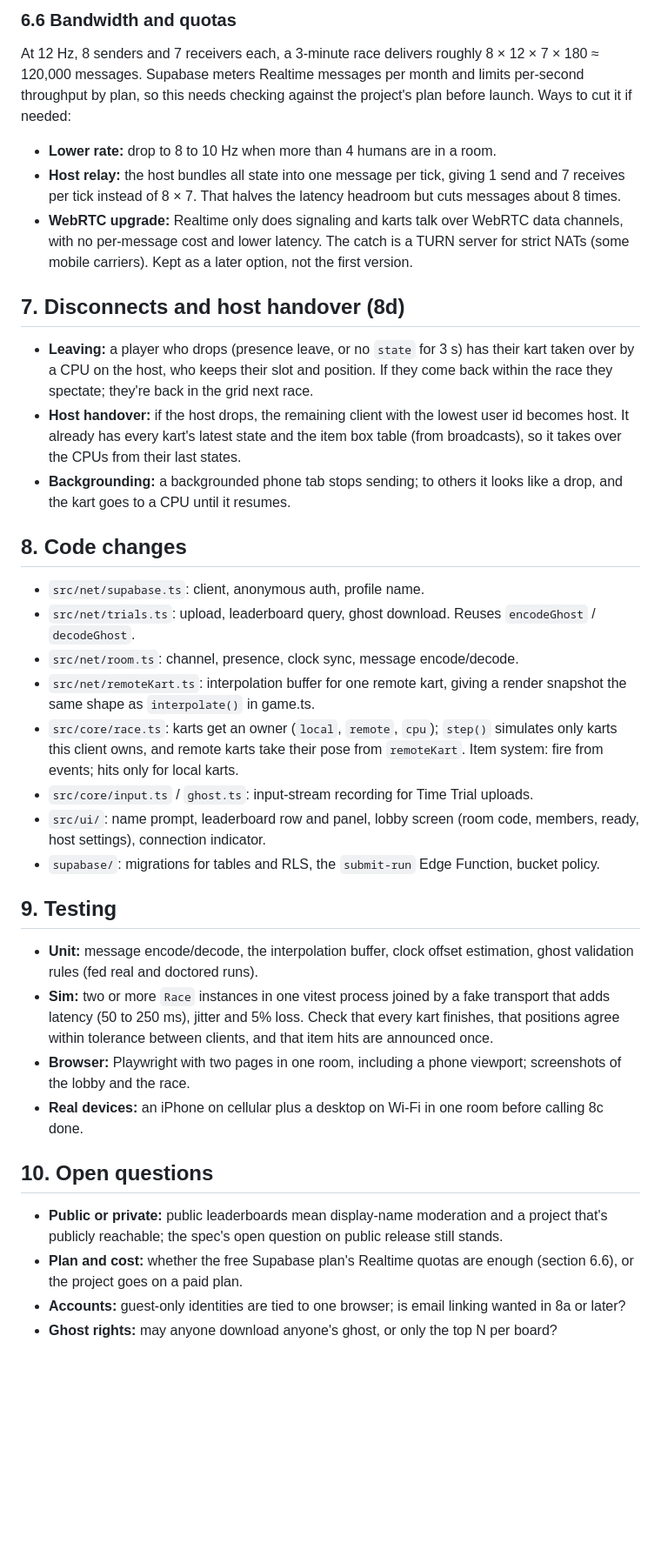
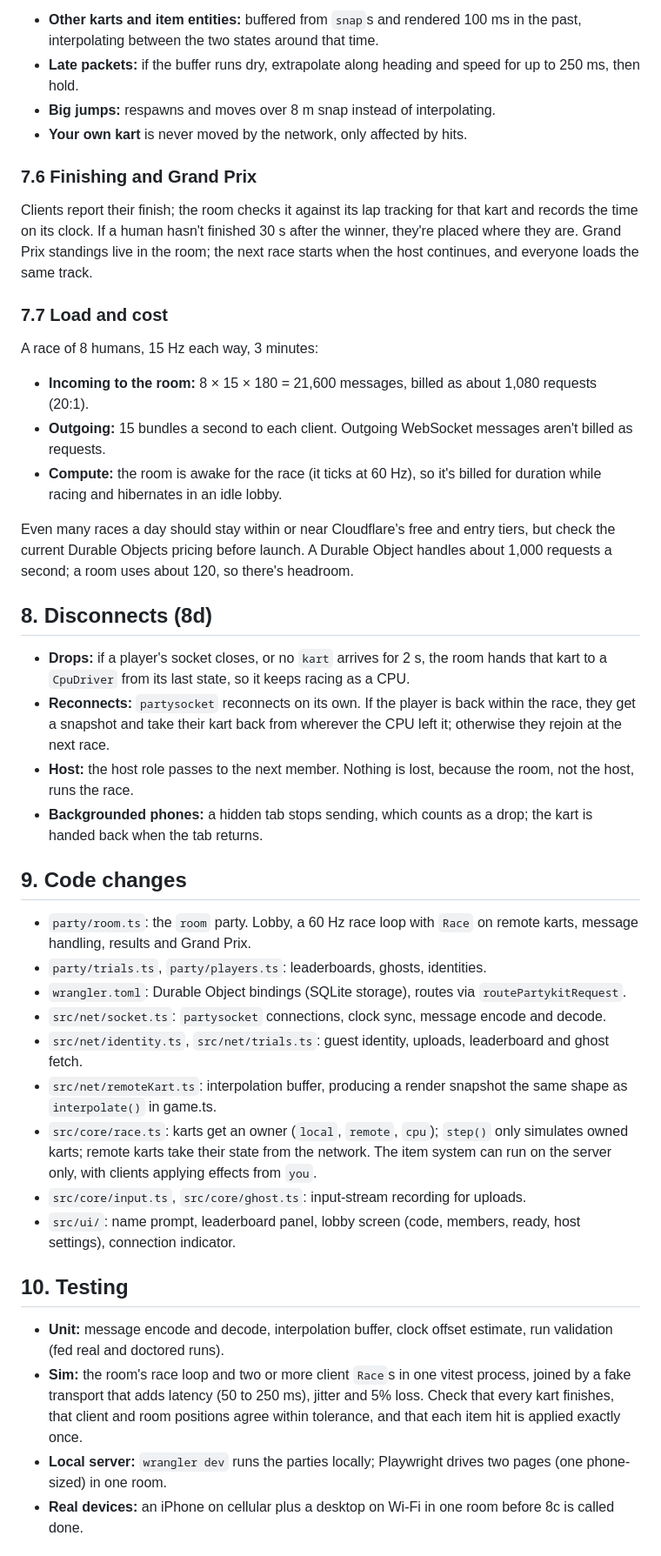
Before and after one commit to mjoslyn/GizzRacer, a Markdown page: docs/MULTIPLAYER.md, the part around one of its changes. Shown at 87% size. Rendered like a GitHub page; blank space fills up the shorter version.

```diff
--- a/docs/MULTIPLAYER.md
+++ b/docs/MULTIPLAYER.md
@@ -147,38 +151,45 @@ Each owner announces its own finish time on the shared clock; the host collects
 
-### 6.6 Bandwidth and quotas
+- **Other karts and item entities:** buffered from `snap`s and rendered 100 ms in the past, interpolating between the two states around that time.
+- **Late packets:** if the buffer runs dry, extrapolate along heading and speed for up to 250 ms, then hold.
+- **Big jumps:** respawns and moves over 8 m snap instead of interpolating.
+- **Your own kart** is never moved by the network, only affected by hits.
 
-At 12 Hz, 8 senders and 7 receivers each, a 3-minute race delivers roughly 8 × 12 × 7 × 180 ≈ 120,000 messages. Supabase meters Realtime messages per month and limits per-second throughput by plan, so this needs checking against the project's plan before launch. Ways to cut it if needed:
-- **Lower rate:** drop to 8 to 10 Hz when more than 4 humans are in a room.
-- **Host relay:** the host bundles all state into one message per tick, giving 1 send and 7 receives per tick instead of 8 × 7. That halves the latency headroom but cuts messages about 8 times.
-- **WebRTC upgrade:** Realtime only does signaling and karts talk over WebRTC data channels, with no per-message cost and lower latency. The catch is a TURN server for strict NATs (some mobile carriers). Kept as a later option, not the first version.
+### 7.6 Finishing and Grand Prix
 
-## 7. Disconnects and host handover (8d)
+Clients report their finish; the room checks it against its lap tracking for that kart and records the time on its clock. If a human hasn't finished 30 s after the winner, they're placed where they are. Grand Prix standings live in the room; the next race starts when the host continues, and everyone loads the same track.
 
-- **Leaving:** a player who drops (presence leave, or no `state` for 3 s) has their kart taken over by a CPU on the host, who keeps their slot and position. If they come back within the race they spectate; they're back in the grid next race.
-- **Host handover:** if the host drops, the remaining client with the lowest user id becomes host. It already has every kart's latest state and the item box table (from broadcasts), so it takes over the CPUs from their last states.
-- **Backgrounding:** a backgrounded phone tab stops sending; to others it looks like a drop, and the kart goes to a CPU until it resumes.
+### 7.7 Load and cost
 
-## 8. Code changes
+A race of 8 humans, 15 Hz each way, 3 minutes:
+- **Incoming to the room:** 8 × 15 × 180 = 21,600 messages, billed as about 1,080 requests (20:1).
+- **Outgoing:** 15 bundles a second to each client. Outgoing WebSocket messages aren't billed as requests.
+- **Compute:** the room is awake for the race (it ticks at 60 Hz), so it's billed for duration while racing and hibernates in an idle lobby.
 
-- `src/net/supabase.ts`: client, anonymous auth, profile name.
-- `src/net/trials.ts`: upload, leaderboard query, ghost download. Reuses `encodeGhost` / `decodeGhost`.
-- `src/net/room.ts`: channel, presence, clock sync, message encode/decode.
-- `src/net/remoteKart.ts`: interpolation buffer for one remote kart, giving a render snapshot the same shape as `interpolate()` in game.ts.
-- `src/core/race.ts`: karts get an owner (`local`, `remote`, `cpu`); `step()` simulates only karts this client owns, and remote karts take their pose from `remoteKart`. Item system: fire from events; hits only for local karts.
-- `src/core/input.ts` / `ghost.ts`: input-stream recording for Time Trial uploads.
-- `src/ui/`: name prompt, leaderboard row and panel, lobby screen (room code, members, ready, host settings), connection indicator.
-- `supabase/`: migrations for tables and RLS, the `submit-run` Edge Function, bucket policy.
+Even many races a day should stay within or near Cloudflare's free and entry tiers, but check the current Durable Objects pricing before launch. A Durable Object handles about 1,000 requests a second; a room uses about 120, so there's headroom.
 
-## 9. Testing
+## 8. Disconnects (8d)
 
-- **Unit:** message encode/decode, the interpolation buffer, clock offset estimation, ghost validation rules (fed real and doctored runs).
-- **Sim:** two or more `Race` instances in one vitest process joined by a fake transport that adds latency (50 to 250 ms), jitter and 5% loss. Check that every kart finishes, that positions agree within tolerance between clients, and that item hits are announced once.
-- **Browser:** Playwright with two pages in one room, including a phone viewport; screenshots of the lobby and the race.
-- **Real devices:** an iPhone on cellular plus a desktop on Wi-Fi in one room before calling 8c done.
+- **Drops:** if a player's socket closes, or no `kart` arrives for 2 s, the room hands that kart to a `CpuDriver` from its last state, so it keeps racing as a CPU.
+- **Reconnects:** `partysocket` reconnects on its own. If the player is back within the race, they get a snapshot and take their kart back from wherever the CPU left it; otherwise they rejoin at the next race.
+- **Host:** the host role passes to the next member. Nothing is lost, because the room, not the host, runs the race.
+- **Backgrounded phones:** a hidden tab stops sending, which counts as a drop; the kart is handed back when the tab returns.
 
-## 10. Open questions
+## 9. Code changes
 
-- **Public or private:** public leaderboards mean display-name moderation and a project that's publicly reachable; the spec's open question on public release still stands.
-- **Plan and cost:** whether the free Supabase plan's Realtime quotas are enough (section 6.6), or the project goes on a paid plan.
-- **Accounts:** guest-only identities are tied to one browser; is email linking wanted in 8a or later?
-- **Ghost rights:** may anyone download anyone's ghost, or only the top N per board?
+- `party/room.ts`: the `room` party. Lobby, a 60 Hz race loop with `Race` on remote karts, message handling, results and Grand Prix.
+- `party/trials.ts`, `party/players.ts`: leaderboards, ghosts, identities.
+- `wrangler.toml`: Durable Object bindings (SQLite storage), routes via `routePartykitRequest`.
+- `src/net/socket.ts`: `partysocket` connections, clock sync, message encode and decode.
+- `src/net/identity.ts`, `src/net/trials.ts`: guest identity, uploads, leaderboard and ghost fetch.
+- `src/net/remoteKart.ts`: interpolation buffer, producing a render snapshot the same shape as `interpolate()` in game.ts.
+- `src/core/race.ts`: karts get an owner (`local`, `remote`, `cpu`); `step()` only simulates owned karts; remote karts take their state from the network. The item system can run on the server only, with clients applying effects from `you`.
+- `src/core/input.ts`, `src/core/ghost.ts`: input-stream recording for uploads.
+- `src/ui/`: name prompt, leaderboard panel, lobby screen (code, members, ready, host settings), connection indicator.
+
+## 10. Testing
+
+- **Unit:** message encode and decode, interpolation buffer, clock offset estimate, run validation (fed real and doctored runs).
+- **Sim:** the room's race loop and two or more client `Race`s in one vitest process, joined by a fake transport that adds latency (50 to 250 ms), jitter and 5% loss. Check that every kart finishes, that client and room positions agree within tolerance, and that each item hit is applied exactly once.
+- **Local server:** `wrangler dev` runs the parties locally; Playwright drives two pages (one phone-sized) in one room.
+- **Real devices:** an iPhone on cellular plus a desktop on Wi-Fi in one room before 8c is called done.
+
```
Also changed, not shown: other parts of docs/MULTIPLAYER.md (+105 -95 lines), SPEC.md (+2 -2 lines).
